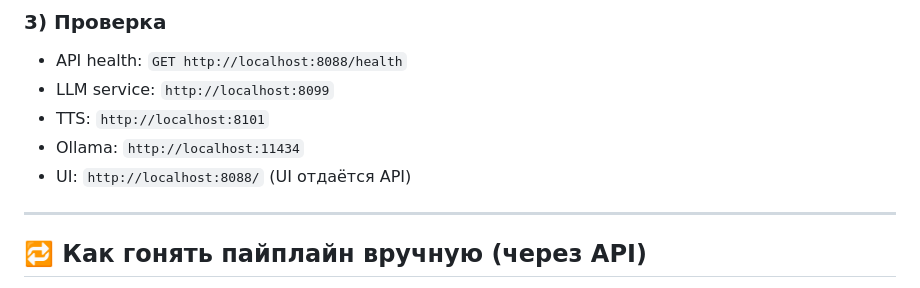
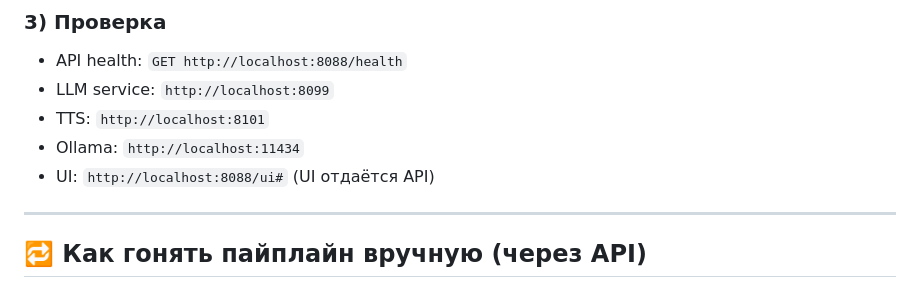
Before and after one commit to CrazyCatV5/news_aggregator_tts_talking-head, a Markdown page: README.md, the part around the change. GitHub-like rendering.

```diff
--- a/README.md
+++ b/README.md
@@ -180,7 +180,7 @@ docker compose up -d --build
 - LLM service: `http://localhost:8099`
 - TTS: `http://localhost:8101`
 - Ollama: `http://localhost:11434`
-- UI: `http://localhost:8088/` (UI отдаётся API)
+- UI: `http://localhost:8088/ui#` (UI отдаётся API)
 
 ---
 
```
